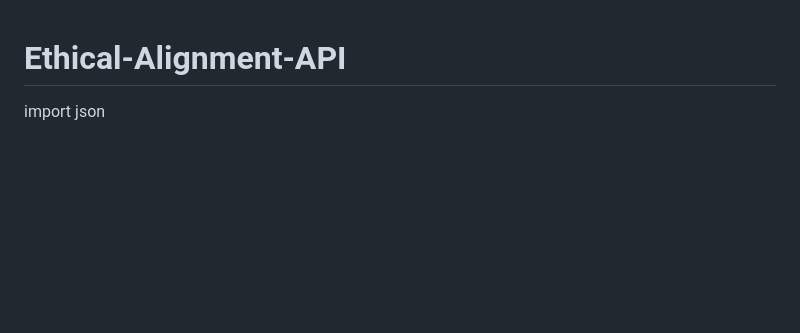
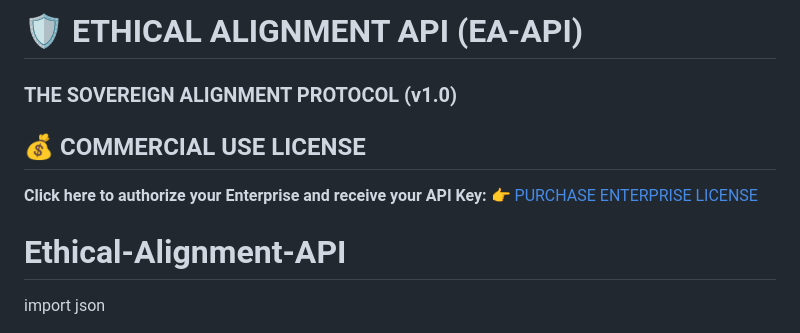
Before and after one commit to whentommyspeaks-sudo/Ethical-Alignment-API, a Markdown page: README.md, the part around the change. GitHub-like rendering; blank space fills up the shorter version.

Commit message:
Update README.md
# 🛡️ ETHICAL ALIGNMENT API (EA-API)
### THE SOVEREIGN ALIGNMENT PROTOCOL (v1.0)

## 💰 COMMERCIAL USE LICENSE
**Click here to authorize your Enterprise and receive your API Key:** [👉 PURCHASE ENTERPRISE LICENSE](INSERT_YOUR_STRIPE_LINK_HERE)

```diff
--- a/README.md
+++ b/README.md
@@ -1,3 +1,9 @@
+# 🛡️ ETHICAL ALIGNMENT API (EA-API)
+### THE SOVEREIGN ALIGNMENT PROTOCOL (v1.0)
+
+## 💰 COMMERCIAL USE LICENSE
+**Click here to authorize your Enterprise and receive your API Key:** [👉 PURCHASE ENTERPRISE LICENSE](INSERT_YOUR_STRIPE_LINK_HERE)
+
 # Ethical-Alignment-API
 import json
 
```
